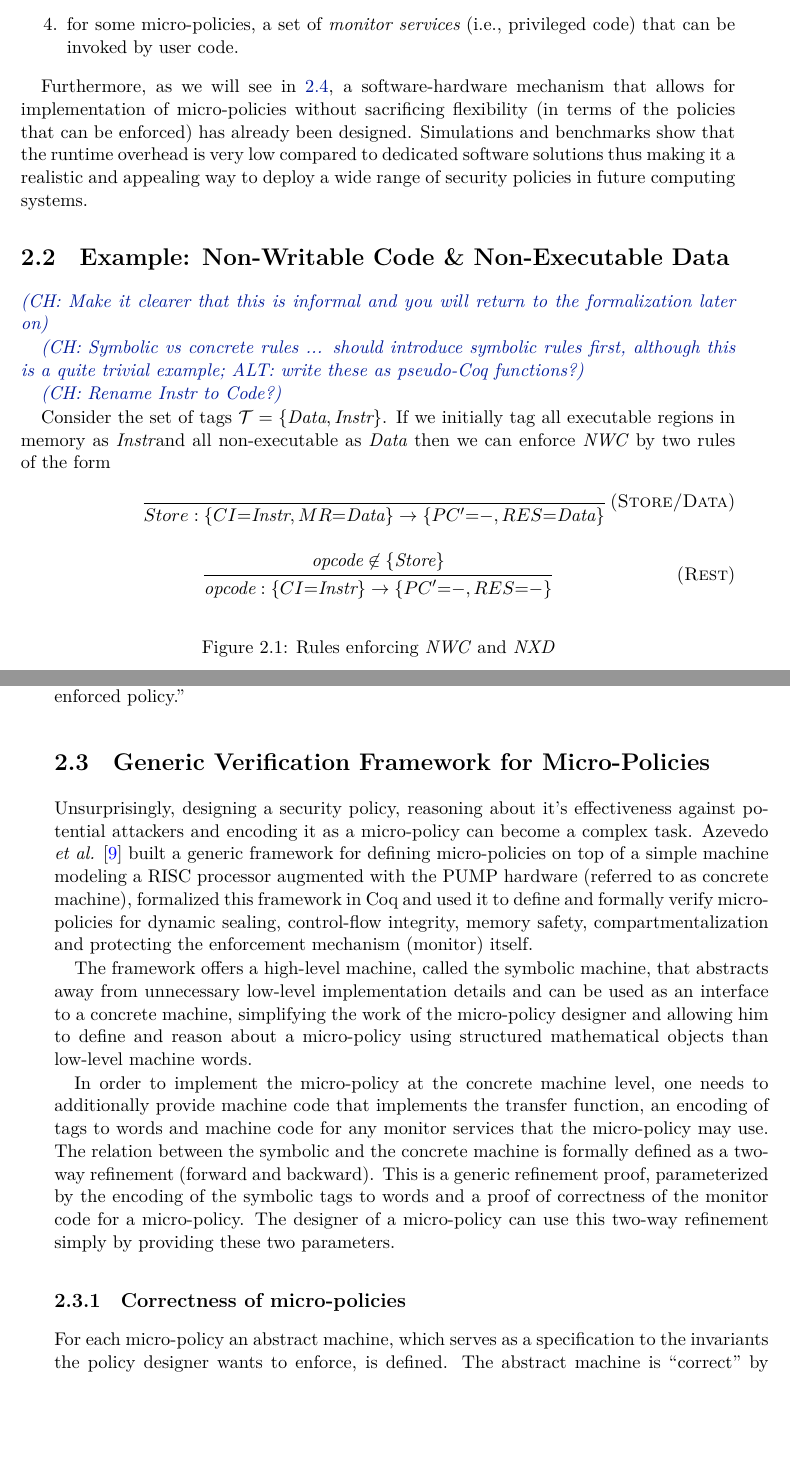
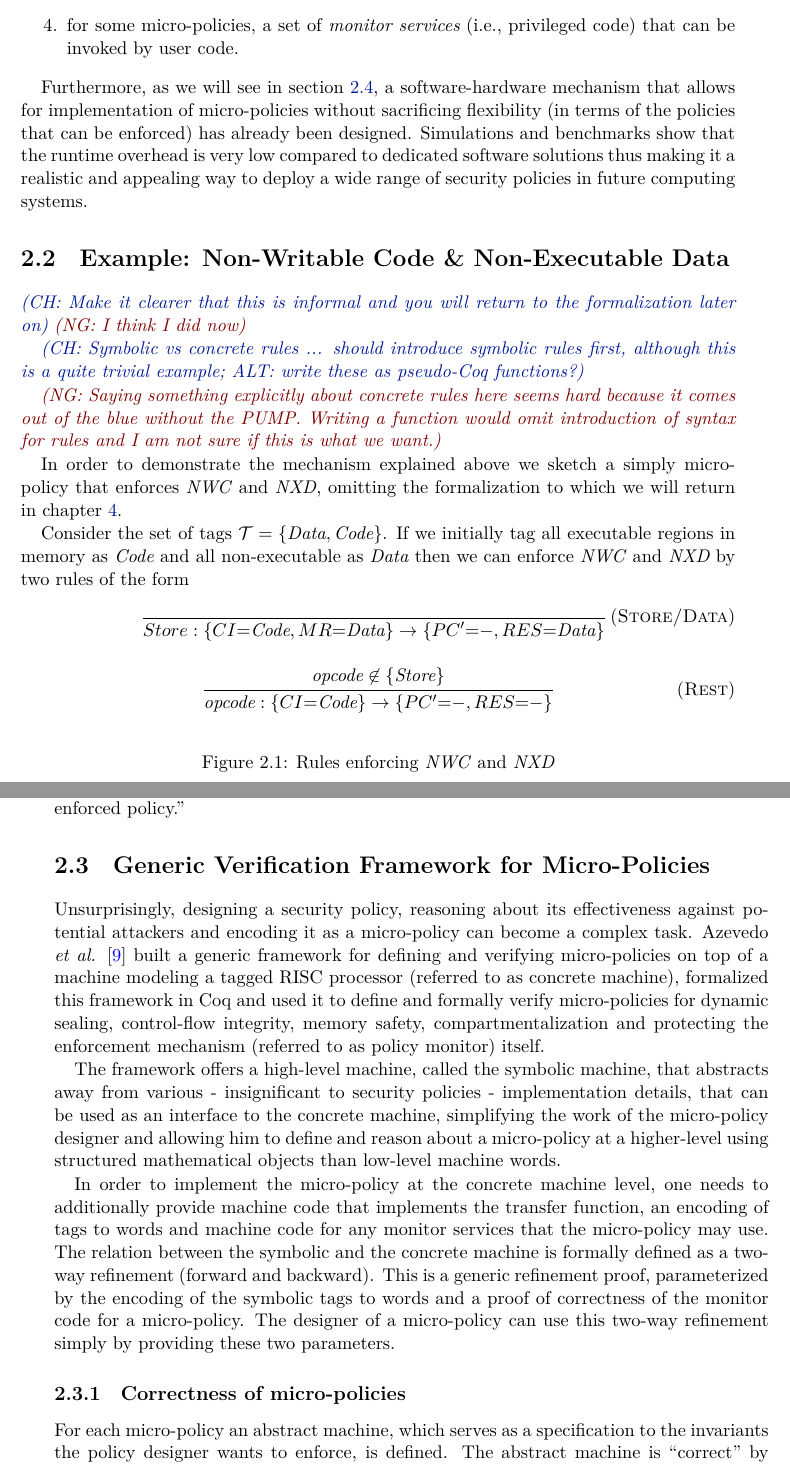
Before and after one commit to nickgian/thesis, a LaTeX thesis (thesis.tex, which reads chapter2.tex, ntua-thesis.cls): two parts of pages 24 and 25 of 74, joined at a grey line, cut so that both start at the same text, the shorter picture padded with empty space. Compiled offline with XeLaTeX.

Commit message:
some fixes/small changes

```diff
--- a/chapter2.tex
+++ b/chapter2.tex
@@ -60,7 +60,7 @@ the tag propagation as described above.
 code) that can be invoked by user code.
 \end{enumerate}
 
-Furthermore, as we will see in \ref{sec:pump}, a software-hardware
+Furthermore, as we will see in \cref{sec:pump}, a software-hardware
 mechanism that allows for implementation of micro-policies without
 sacrificing flexibility (in terms of the policies that can be
 enforced) has already been designed. Simulations and benchmarks show
@@ -74,18 +74,26 @@ wide range of security policies in future computing systems.
 
 \ch{Make it clearer that this is informal and
   you will return to the formalization later on}
+\nick{I think I did now}
 
 \ch{Symbolic vs concrete rules ... should introduce symbolic rules first,
   although this is a quite trivial example; ALT: write these as pseudo-Coq
   functions?}
 
-\ch{Rename Instr to Code?}
+\nick{Saying something explicitly about concrete rules here seems hard
+  because it comes out of the blue without the PUMP. Writing a
+  function would omit introduction of syntax for rules and I am not
+  sure if this is what we want.}
+
+In order to demonstrate the mechanism explained above we sketch a
+simply micro-policy that enforces \NWC and \NXD, omitting the
+formalization to which we will return in \cref{ch:verified_cfi}.
 
 Consider the set of tags \TAGS{\DATA,\INSTRname}. If we initially tag
 all executable regions in memory as \INSTRname and all non-executable
-as \DATAname then we can enforce \NWC by two rules of the form
+as \DATAname then we can enforce \NWC and \NXD by two rules of the form
 
-\begin{figure}[H]
+\begin{figure}[htb!]
 \infrule[Store/Data]{
   }{
   \frule{Store}{}{\INSTRname}{}{}{\DATA} {-}{\DATA}
@@ -121,21 +129,24 @@ allowed and the result tags are indifferent for the enforced policy.''
 \section{Generic Verification Framework for Micro-Policies}
 \label{sec:framework}
 
-Unsurprisingly, designing a security policy, reasoning about it's effectiveness
-against potential attackers and encoding it as a micro-policy can become a
-complex task. Azevedo \ETAL \cite{pump_popl2015} built a generic framework for
-defining micro-policies on top of a simple machine modeling a RISC processor
-augmented with the PUMP hardware (referred to as concrete machine), formalized
-this framework in Coq and used it to define and formally verify micro-policies
-for dynamic sealing, control-flow integrity, memory safety, compartmentalization
-and protecting the enforcement mechanism (monitor) itself.
+Unsurprisingly, designing a security policy, reasoning about its
+effectiveness against potential attackers and encoding it as a
+micro-policy can become a complex task. Azevedo \ETAL
+\cite{pump_popl2015} built a generic framework for defining and
+verifying micro-policies on top of a machine modeling a tagged RISC
+processor (referred to as concrete machine), formalized this framework
+in Coq and used it to define and formally verify micro-policies for
+dynamic sealing, control-flow integrity, memory safety,
+compartmentalization and protecting the enforcement mechanism
+(referred to as policy monitor) itself.
 
 The framework offers a high-level machine, called the symbolic
-machine, that abstracts away from unnecessary low-level implementation
-details and can be used as an interface to a concrete machine,
-simplifying the work of the micro-policy designer and allowing him to
-define and reason about a micro-policy using structured mathematical
-objects than low-level machine words.
+machine, that abstracts away from various - insignificant to security
+policies - implementation details, that can be used as an interface to
+the concrete machine, simplifying the work of the micro-policy
+designer and allowing him to define and reason about a micro-policy at
+a higher-level using structured mathematical objects than low-level
+machine words.
 
 In order to implement the micro-policy at the concrete machine level, one needs
 to additionally provide machine code that implements the transfer function, an
@@ -162,3 +173,4 @@ concrete machine is also a valid step for the abstract machine.
+machine.
 
 All the machines introduced in the original paper by Azevedo \ETAL
 \cite{pump_popl2015}, as well as this thesis, have a similar
--- a/ntua-thesis.cls
+++ b/ntua-thesis.cls
@@ -22,8 +22,8 @@
 
 %% Show section numbering in \subsubsection, and make it visible
 %% in the Table of Contents.
-\setcounter{secnumdepth}{2}
-\setcounter{tocdepth}{2}
+\setcounter{secnumdepth}{3}
+\setcounter{tocdepth}{3}
 
 \pagestyle{fancy}
 % Title Page and Front Matter
--- a/thesis.tex
+++ b/thesis.tex
@@ -138,8 +138,6 @@
 \newcommand*{\ETC}{etc.\xspace}
 
 \newcommand{\TODO}[1]{(\textcolor{red}{\textbf{TODO:}}~#1)}
-\newcommand{\FEEDBACK}[1]{(\textcolor{green}{\textbf{Feedback:}}~#1)}
-\newcommand{\QUESTION}[1]{(\textcolor{blue}{\textbf{Question:}}~#1)}
 
 \definecolor{dkblue}{rgb}{0,0.1,0.5}
 \definecolor{bluegreen}{rgb}{0,0.5,0.5}
@@ -219,7 +217,7 @@
 \newcommand{\stat}[5]{\ensuremath{(#1,#2,#3,#4,#5)}}
 
 \newcommand{\DATA}[0]{\ii{Data}}
-\newcommand{\INSTRname}[0]{\ii{Instr}}
+\newcommand{\INSTRname}[0]{\ii{Code}\xspace}
 \newcommand{\INSTR}[1]{\INSTRname~#1}
 \newcommand{\DATAname}[0]{\ii{Data}\xspace}
 
```
Also changed, not shown: chapter1.tex (+3 -3 lines), chapter3.tex (+11 -8 lines), chapter4.tex (+3 -3 lines), thesis.pdf, chapter2.tex (24 more changed lines), thesis.tex (33 more changed lines), 1 other file.
